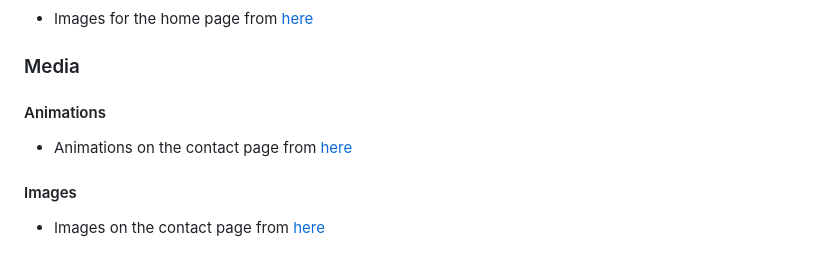
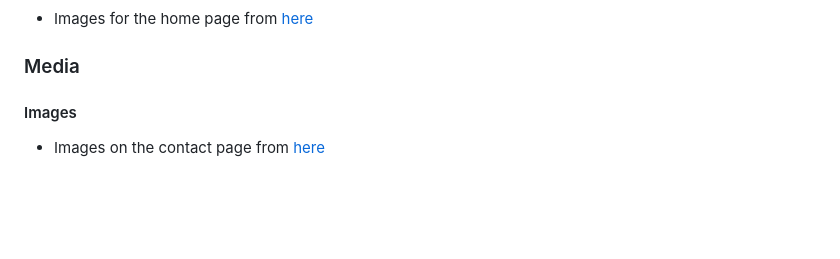
Before and after one commit to tyrkgithub/milestone-1, a Markdown page: README.md, the part around one of its changes. Rendered like a GitHub page; blank space fills up the shorter version.

```diff
--- a/README.md
+++ b/README.md
@@ -230,9 +218,7 @@ You can read more in depth about how I tested this application by reading the [T
 
 ### Media
 
-#### Animations
 
-* Animations on the contact page from [here](https://www.google.com)
 
 #### Images
 
```
Also changed, not shown: other parts of README.md (+0 -12 lines).
